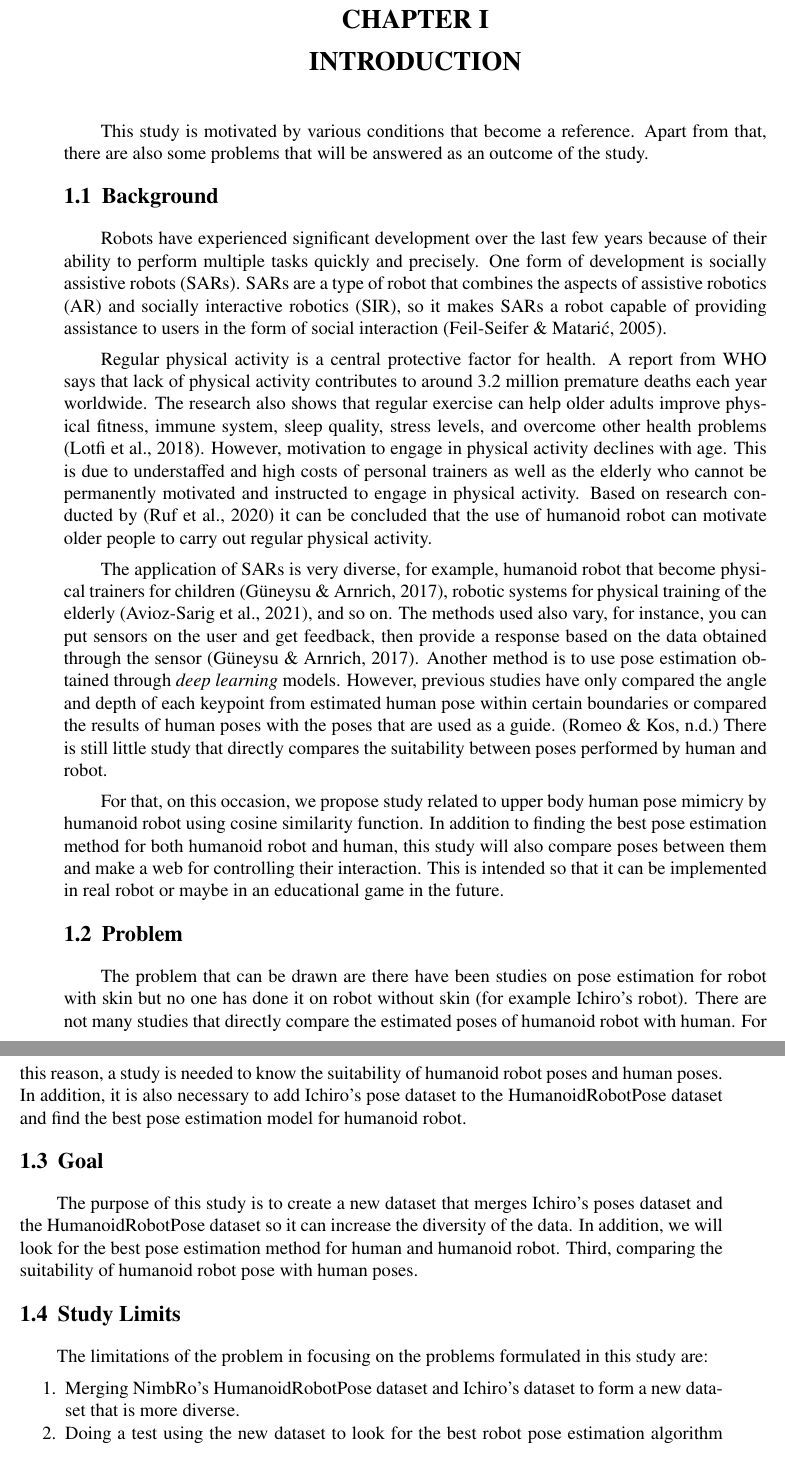
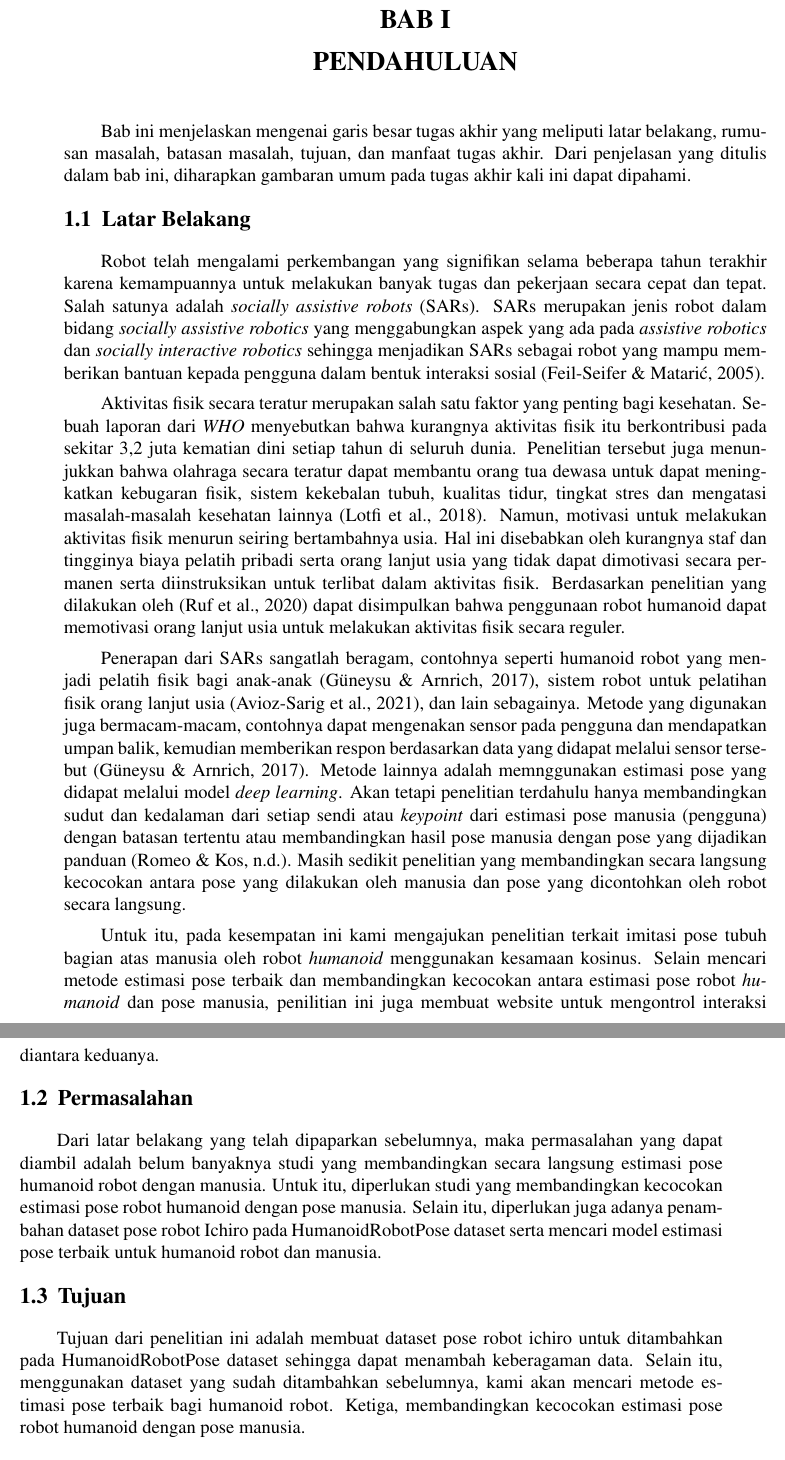
Before and after one commit to Nathan24zz/buku-ta, a LaTeX thesis (main.tex, which reads bab/1-pendahuluan.tex, pustaka/tanda-hubung.tex, pustaka/variables.tex): two parts of pages 26 and 27 of 71, joined at a grey line, cut at the place of the change. Compiled offline with pdfLaTeX.

Commit message:
fix: change until chap 1

```diff
--- a/bab/1-pendahuluan.tex
+++ b/bab/1-pendahuluan.tex
@@ -1,58 +1,51 @@
-\chapter{INTRODUCTION}
-\label{chap:introduction}
+\chapter{PENDAHULUAN}
+\label{chap:pendahuluan}
 
 % Ubah bagian-bagian berikut dengan isi dari pendahuluan
-This study is motivated by various conditions that become a reference. Apart from that, there are also some problems that
-will be answered as an outcome of the study.
+Bab ini menjelaskan mengenai garis besar tugas akhir yang meliputi latar belakang,
+rumusan masalah, batasan masalah, tujuan, dan manfaat tugas akhir. Dari penjelasan yang
+ditulis dalam bab ini, diharapkan gambaran umum pada tugas akhir kali ini dapat dipahami.
 
-\section{Background}
-\label{sec:background}
+\section{Latar Belakang}
+\label{sec:latar-belakang}
 
-Robots have experienced significant development over the last few years
-because of their ability to perform multiple tasks quickly and precisely.
-One form of development is socially assistive robots (SARs).
-SARs are a type of robot that combines the aspects of assistive robotics (AR)
-and socially interactive robotics (SIR), so it makes SARs a robot capable of providing assistance to users in the form of social interaction \parencite{feil2005}.
+Robot telah mengalami perkembangan yang signifikan selama beberapa tahun terakhir karena kemampuannya untuk melakukan banyak tugas dan pekerjaan secara cepat dan tepat. Salah satunya adalah \emph{socially assistive robots} (SARs). SARs merupakan jenis robot dalam bidang \emph{socially assistive robotics} yang menggabungkan aspek yang ada pada \emph{assistive robotics} dan \emph{socially interactive robotics} sehingga menjadikan SARs sebagai robot yang mampu memberikan bantuan kepada pengguna dalam bentuk interaksi sosial \parencite{feil2005}.
 
-Regular physical activity is a central protective factor for health.
-A report from WHO says that lack of physical activity contributes to around 3.2 million premature deaths each year worldwide.
-The research also shows that regular exercise can help older adults improve physical fitness, immune system, sleep quality, stress levels, and overcome other health problems \parencite{lotfi2018}.
-However, motivation to engage in physical activity declines with age.
-This is due to understaffed and high costs of personal trainers as well as the elderly who cannot be permanently motivated and instructed to engage in physical activity.
-Based on research conducted by \parencite{ruf2020} it can be concluded that the use of humanoid robot can motivate older people to carry out regular physical activity.
+Aktivitas fisik secara teratur merupakan salah satu faktor yang penting bagi kesehatan. Sebuah laporan dari \emph{WHO} menyebutkan bahwa kurangnya aktivitas fisik itu berkontribusi pada sekitar 3,2 juta kematian dini setiap tahun di seluruh dunia.
+Penelitian tersebut juga menunjukkan bahwa olahraga secara teratur dapat membantu orang tua dewasa untuk dapat meningkatkan kebugaran fisik, sistem kekebalan tubuh, kualitas tidur, tingkat stres dan mengatasi masalah-masalah kesehatan lainnya \parencite{lotfi2018}. Namun, motivasi untuk melakukan aktivitas fisik menurun seiring bertambahnya usia. Hal ini disebabkan oleh kurangnya staf dan tingginya biaya pelatih pribadi serta orang lanjut usia yang tidak dapat dimotivasi secara permanen serta diinstruksikan untuk terlibat dalam aktivitas fisik. Berdasarkan penelitian yang dilakukan oleh \parencite{ruf2020} dapat disimpulkan bahwa penggunaan robot humanoid dapat memotivasi orang lanjut usia untuk melakukan aktivitas fisik secara reguler.
 
-The application of SARs is very diverse, for example, humanoid robot that become physical trainers for children \parencite{güneysu2017},
-robotic systems for physical training of the elderly \parencite{avioz2021}, and so on. The methods used also vary, for instance,
-you can put sensors on the user and get feedback, then provide a response based on the data obtained through the sensor \parencite{güneysu2017}.
-Another method is to use pose estimation obtained through \emph{deep learning} models.
-However, previous studies have only compared the angle and depth of each keypoint from estimated human pose within certain boundaries or compared the results of human poses with the poses that are used as a guide. \parencite{romeo}
-There is still little study that directly compares the suitability between poses performed by human and robot.
+Penerapan dari SARs sangatlah beragam, contohnya seperti humanoid robot yang menjadi pelatih fisik bagi anak-anak \parencite{güneysu2017},
+sistem robot untuk pelatihan fisik orang lanjut usia \parencite{avioz2021}, dan lain sebagainya. Metode yang digunakan juga bermacam-macam,
+contohnya dapat mengenakan sensor pada pengguna dan mendapatkan umpan balik, kemudian memberikan respon berdasarkan data yang didapat melalui sensor tersebut \parencite{güneysu2017}.
+Metode lainnya adalah memnggunakan estimasi pose yang didapat melalui model \emph{deep learning}.
+Akan tetapi penelitian terdahulu hanya membandingkan sudut dan kedalaman dari setiap sendi atau \emph{keypoint} dari estimasi pose manusia (pengguna) dengan batasan tertentu atau membandingkan hasil pose manusia dengan pose yang dijadikan panduan \parencite{romeo}.
+Masih sedikit penelitian yang membandingkan secara langsung kecocokan antara pose yang dilakukan oleh manusia dan pose yang dicontohkan oleh robot secara langsung.
 
-For that, on this occasion, we propose study related to upper body human pose mimicry by humanoid robot using cosine similarity function.
-In addition to finding the best pose estimation method for both humanoid robot and human, this study will also compare poses between them and make a web for controlling their interaction.
-This is intended so that it can be implemented in real robot or maybe in an educational game in the future.
+Untuk itu, pada kesempatan ini kami mengajukan penelitian terkait imitasi pose tubuh bagian atas manusia oleh robot \emph{humanoid} menggunakan kesamaan kosinus.
+Selain mencari metode estimasi pose terbaik dan membandingkan kecocokan antara estimasi pose robot \emph{humanoid} dan pose manusia, penilitian ini juga membuat website untuk mengontrol interaksi diantara keduanya.
 
-\section{Problem}
-\label{sec:problem}
+\section{Permasalahan}
+\label{sec:permasalahan}
 
-The problem that can be drawn are there have been studies on pose estimation for robot with skin but no one has done it on robot without skin (for example Ichiro's robot).
-There are not many studies that directly compare the estimated poses of humanoid robot with human.
-For this reason, a study is needed to know the suitability of humanoid robot poses and human poses.
-In addition, it is also necessary to add Ichiro's pose dataset to the HumanoidRobotPose dataset and find the best pose estimation model for humanoid robot.
+Dari latar belakang yang telah dipaparkan sebelumnya, maka permasalahan yang dapat
+diambil adalah belum banyaknya studi yang membandingkan secara langsung estimasi pose
+humanoid robot dengan manusia. Untuk itu, diperlukan studi yang membandingkan kecocokan
+estimasi pose robot humanoid dengan pose manusia. Selain itu, diperlukan juga adanya penambahan dataset pose robot Ichiro pada HumanoidRobotPose dataset serta mencari model estimasi
+pose terbaik untuk humanoid robot dan manusia.
 
-\section{Goal}
-\label{sec:goal}
+\section{Tujuan}
+\label{sec:tujuan}
 
-The purpose of this study is to create a new dataset that merges Ichiro's poses dataset and the HumanoidRobotPose dataset so it can increase the diversity of the data. In addition,
-we will look for the best pose estimation method for human and humanoid robot. Third, comparing the suitability of humanoid robot pose with human poses.
+Tujuan dari penelitian ini adalah membuat dataset pose robot ichiro untuk ditambahkan
+pada HumanoidRobotPose dataset sehingga dapat menambah keberagaman data. Selain itu,
+menggunakan dataset yang sudah ditambahkan sebelumnya, kami akan mencari metode estimasi pose terbaik bagi humanoid robot. Ketiga, membandingkan kecocokan estimasi pose
+robot humanoid dengan pose manusia.
 
-\section{Study Limits}
-\label{sec:studylimits}
+\section{Batasan Masalah}
+\label{sec:batasan-masalah}
 
-The limitations of the problem in focusing on the problems formulated in this study are:
+Batasan-batasan masalah serta ruang lingkup penelitian yang dilakukan berdasarkan
+permasalahan yang ada adalah sebagai berikut
 
 \begin{enumerate}[nolistsep]
 
-  \item Merging NimbRo's HumanoidRobotPose dataset and Ichiro's dataset to form a new dataset that is more diverse.
-  \item Doing a test using the new dataset to look for the best robot pose estimation algorithm from the following methods: RCNN, NimbRo, and YOLO.
-  \item Looking for human pose estimation detection algorithms that best match with robot poses include: OpenPose, MediaPipe, and YOLO.
--- a/main.tex
+++ b/main.tex
@@ -49,7 +49,7 @@
 \patchcmd{\cleardoublepage}{\hbox{}}{
   \thispagestyle{empty}
   \vspace*{\fill}
-  \begin{center}\textit{[This page is intentionally left blank]}\end{center}
+  \begin{center}\textit{[Halaman ini sengaja dikosongkan]}\end{center}
   \vfill}{}{}
 
 % Pengaturan penomoran halaman
@@ -95,7 +95,7 @@
 
 % Pengaturan format judul bab
 \usepackage{titlesec}
-\titleformat{\chapter}[display]{\bfseries\Large}{CHAPTER \centering\Roman{chapter}}{0ex}{\vspace{0ex}\centering}
+\titleformat{\chapter}[display]{\bfseries\Large}{BAB \centering\Roman{chapter}}{0ex}{\vspace{0ex}\centering}
 \titleformat{\section}{\bfseries\large}{\MakeUppercase{\thesection}}{1ex}{\vspace{1ex}}
 \titleformat{\subsection}{\bfseries\large}{\MakeUppercase{\thesubsection}}{1ex}{}
 \titleformat{\subsubsection}{\bfseries\large}{\MakeUppercase{\thesubsubsection}}{1ex}{}
--- a/pustaka/tanda-hubung.tex
+++ b/pustaka/tanda-hubung.tex
@@ -9,4 +9,5 @@
   da-ta-set
   ro-bots
   co-ach-ing
+  me-ning-kat-kan
 }
--- a/pustaka/variables.tex
+++ b/pustaka/variables.tex
@@ -21,8 +21,8 @@
 \newcommand{\headofdepartmentnip}{18810313 196901 1 001}
 
 % judul mimikri pose tubuh bagian atas manusia oleh robot humanoid menggunakan fungsi cosine similarity
-\newcommand{\tatitle}{\emph{IMITASI POSE TUBUH BAGIAN ATAS MANUSIA OLEH} ROBOT HUMANOID \emph{MENGGUNAKAN KESAMAAN KOSINUS}}
-\newcommand{\engtatitle}{UPPER BODY HUMAN POSE MIMICKING BY HUMANOID ROBOT USING COSINE SIMILARITY FUNCTION}
+\newcommand{\tatitle}{IMITASI POSE TUBUH BAGIAN ATAS MANUSIA OLEH ROBOT \emph{HUMANOID} MENGGUNAKAN KESAMAAN KOSINUS}
+\newcommand{\engtatitle}{\emph{UPPER BODY HUMAN POSE MIMICKING BY HUMANOID ROBOT USING COSINE SIMILARITY FUNCTION}}
 
 % tempat
 \newcommand{\place}{Surabaya}
```
Also changed, not shown: abstrak/abstrak-en.tex (+4 -4 lines), abstrak/abstrak-id.tex (+4 -4 lines), lainnya/kata-pengantar.tex (+19 -19 lines), bab/1-pendahuluan.tex (53 more changed lines), main.tex (6 more changed lines).
